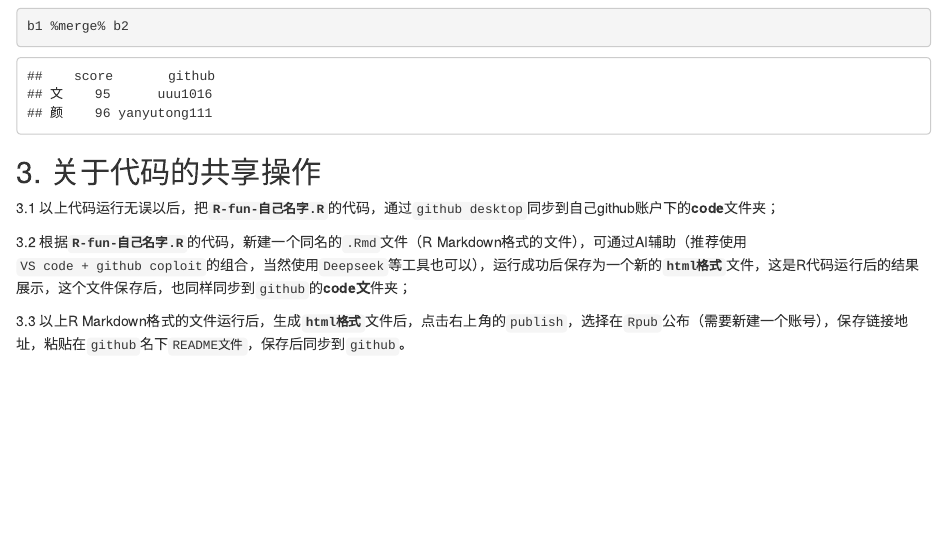
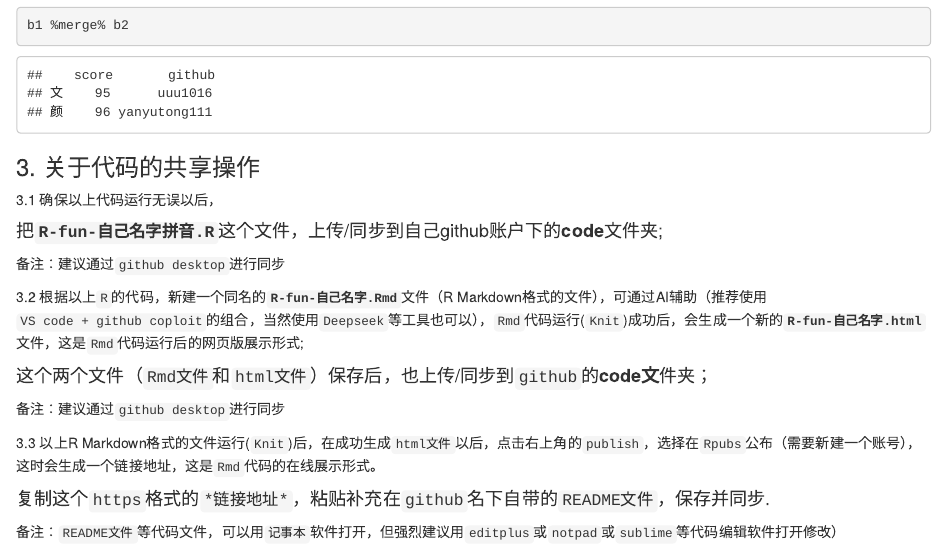
Before and after one commit to ukbgxmu/liaoming, an R Markdown document (assign/R-fun.Rmd): the page in a window 1100 px wide, from 1780 px down. The pictures show the output file assign/R-fun.html that the author committed with the source, opened offline.

Commit message:
update
updating

````diff
--- a/assign/R-fun.Rmd
+++ b/assign/R-fun.Rmd
@@ -100,10 +100,22 @@ b1 %>% merge(b2,by=1)
 b1 %merge% b2
 ```
 
-## 3. 关于代码的共享操作
+### 3. 关于代码的共享操作
 
-3.1 以上代码运行无误以后，把**`R-fun-自己名字.R`**的代码，通过`github desktop`同步到自己github账户下的**code**文件夹；
+3.1 确保以上代码运行无误以后，
 
-3.2 根据**`R-fun-自己名字.R`**的代码，新建一个同名的`.Rmd`文件（R Markdown格式的文件），可通过AI辅助（推荐使用`VS code + github coploit`的组合，当然使用`Deepseek`等工具也可以），运行成功后保存为一个新的**`html格式`**文件，这是R代码运行后的结果展示，这个文件保存后，也同样同步到`github`的**code文**件夹；
+#### 把**`R-fun-自己名字拼音.R`**这个文件，上传/同步到自己github账户下的**code**文件夹;
 
-3.3 以上R Markdown格式的文件运行后，生成**`html格式`**文件后，点击右上角的`publish`，选择在`Rpub`公布（需要新建一个账号），保存链接地址，粘贴在`github`名下`README文件`，保存后同步到`github`。
+备注：建议通过`github desktop`进行同步
+
+3.2 根据以上`R`的代码，新建一个同名的**`R-fun-自己名字.Rmd`**文件（R Markdown格式的文件），可通过AI辅助（推荐使用`VS code + github coploit`的组合，当然使用`Deepseek`等工具也可以），`Rmd`代码运行(`Knit`)成功后，会生成一个新的**`R-fun-自己名字.html`**文件，这是`Rmd`代码运行后的网页版展示形式;
+
+#### 这个两个文件（`Rmd文件`和`html文件`）保存后，也上传/同步到`github`的**code文**件夹；
+
+备注：建议通过`github desktop`进行同步
+
+3.3 以上R Markdown格式的文件运行(`Knit`)后，在成功生成`html文件`以后，点击右上角的`publish`，选择在`Rpubs`公布（需要新建一个账号），这时会生成一个链接地址，这是`Rmd`代码的在线展示形式。
+
+#### 复制这个`https`格式的`*链接地址*`，粘贴补充在`github`名下自带的`README文件`，保存并同步.
+
+备注：`README文件`等代码文件，可以用`记事本`软件打开，但强烈建议用`editplus`或`notpad`或`sublime`等代码编辑软件打开修改）
````
Also changed, not shown: assign/R-fun.html, assign/R-fun.Rmd (6 more changed lines).
